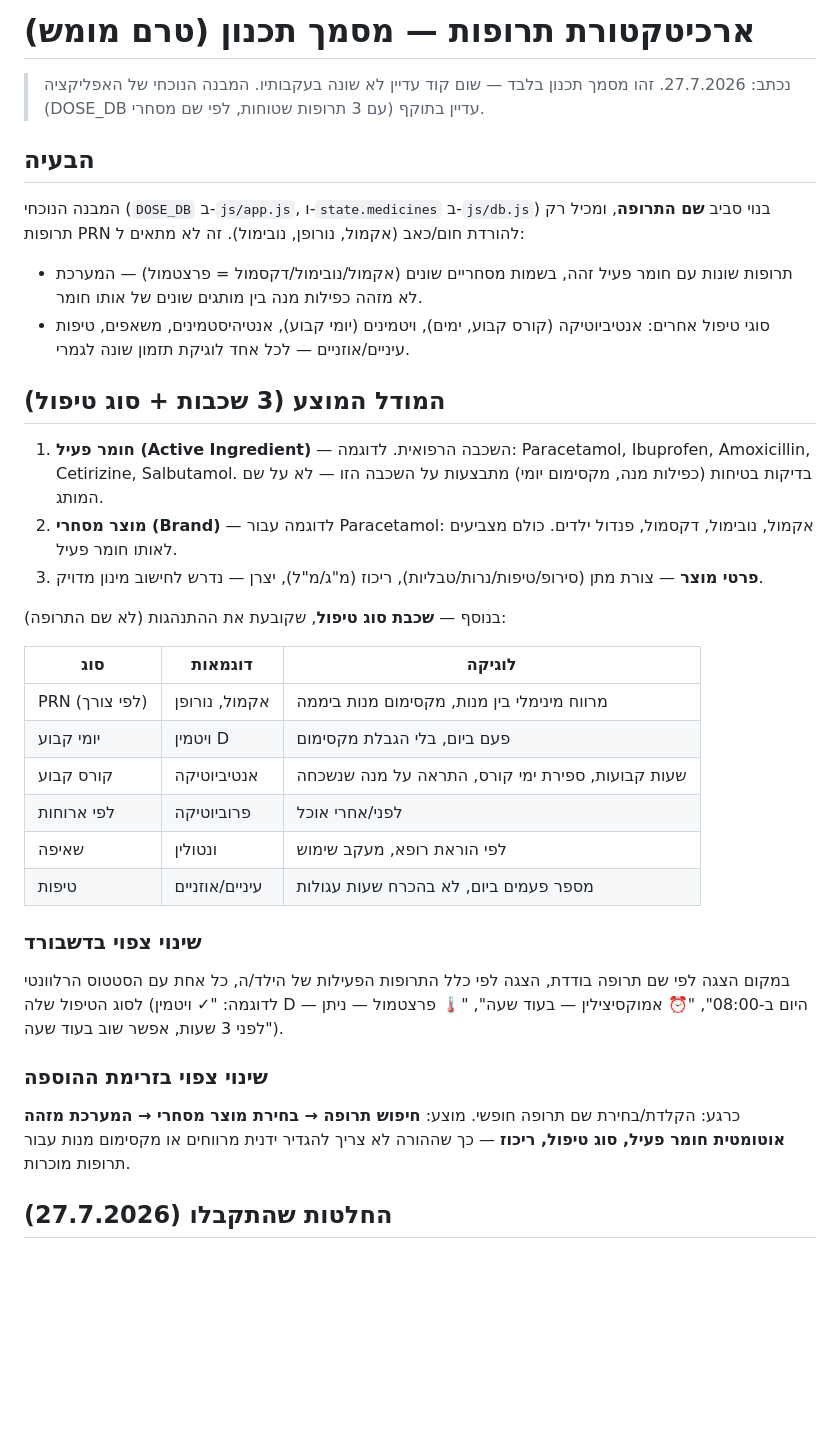
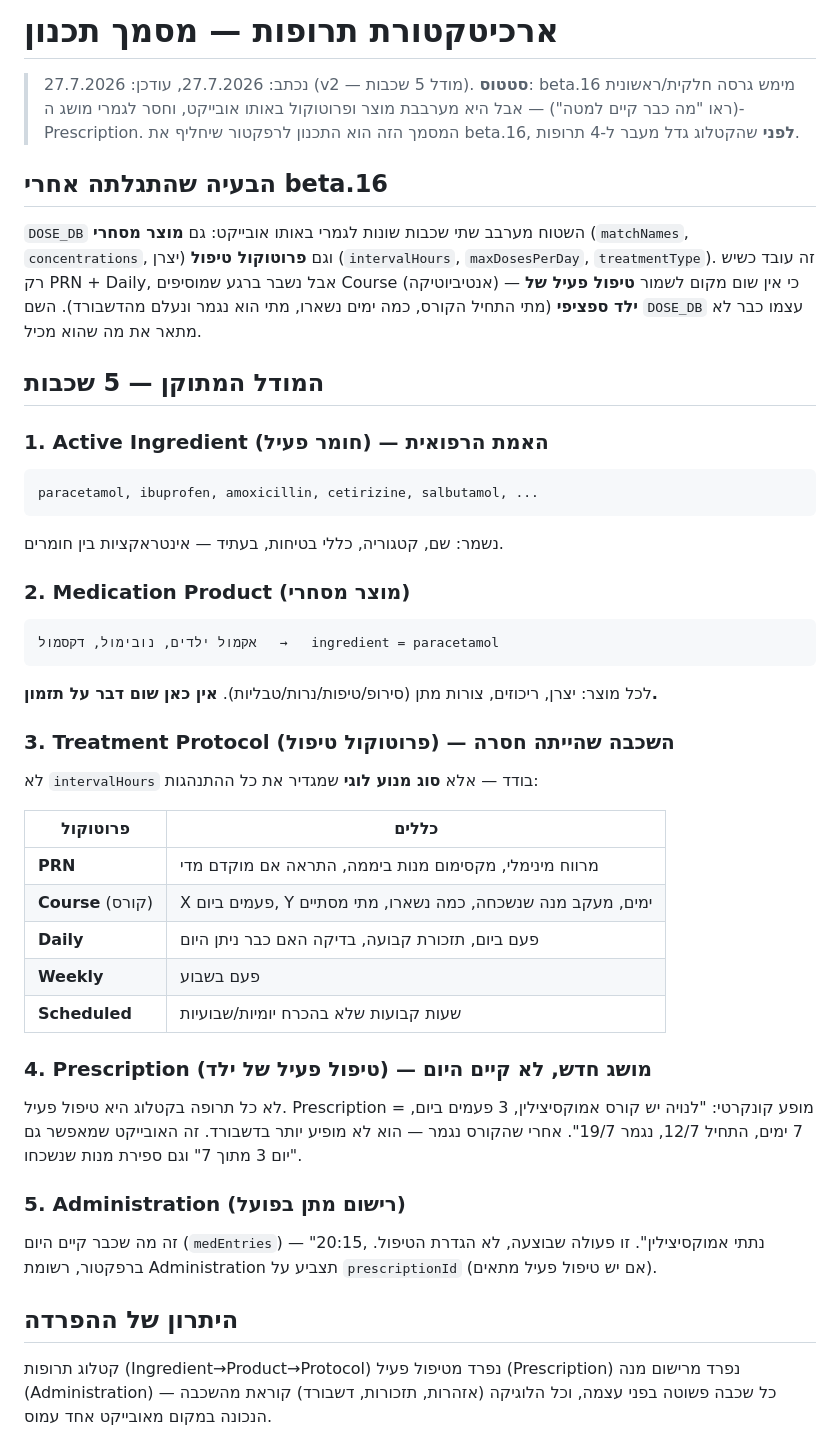
Before and after one commit to Yakir-hazan/Medickids, a Markdown page: docs/medication-architecture.md, the part around one of its changes. Rendered like a GitHub page; blank space fills up the shorter version.

Commit message:
docs: v2 architecture plan — 5-layer model (Ingredient/Product/Protocol/Prescription/Administration), supersedes beta.16 flat DOSE_DB

````diff
--- a/docs/medication-architecture.md
+++ b/docs/medication-architecture.md
@@ -1,48 +1,54 @@
-# ארכיטקטורת תרופות — מסמך תכנון (טרם מומש)
+# ארכיטקטורת תרופות — מסמך תכנון
 
-> נכתב: 27.7.2026. זהו מסמך תכנון בלבד — שום קוד עדיין לא שונה בעקבותיו.
-> המבנה הנוכחי של האפליקציה (DOSE_DB עם 3 תרופות שטוחות, לפי שם מסחרי) עדיין בתוקף.
+> נכתב: 27.7.2026, עודכן: 27.7.2026 (v2 — מודל 5 שכבות).
+> **סטטוס**: beta.16 מימש גרסה חלקית/ראשונית (ראו "מה כבר קיים למטה") — אבל היא מערבבת
+> מוצר ופרוטוקול באותו אובייקט, וחסר לגמרי מושג ה-Prescription. המסמך הזה הוא התכנון
+> לרפקטור שיחליף את beta.16, **לפני** שהקטלוג גדל מעבר ל-4 תרופות.
 
-## הבעיה
+## הבעיה שהתגלתה אחרי beta.16
 
-המבנה הנוכחי (`DOSE_DB` ב-`js/app.js`, ו-`state.medicines` ב-`js/db.js`) בנוי סביב **שם התרופה**,
-ומכיל רק תרופות PRN להורדת חום/כאב (אקמול, נורופן, נובימול). זה לא מתאים ל:
+`DOSE_DB` השטוח מערבב שתי שכבות שונות לגמרי באותו אובייקט: גם **מוצר מסחרי** (`matchNames`,
+`concentrations`, יצרן) וגם **פרוטוקול טיפול** (`intervalHours`, `maxDosesPerDay`,
+`treatmentType`). זה עובד כשיש רק PRN + Daily, אבל נשבר ברגע שמוסיפים Course (אנטיביוטיקה) —
+כי אין שום מקום לשמור **טיפול פעיל של ילד ספציפי** (מתי התחיל הקורס, כמה ימים נשארו, מתי הוא
+נגמר ונעלם מהדשבורד). השם `DOSE_DB` עצמו כבר לא מתאר את מה שהוא מכיל.
 
-- תרופות שונות עם חומר פעיל זהה, בשמות מסחריים שונים (אקמול/נובימול/דקסמול = פרצטמול) —
-  המערכת לא מזהה כפילות מנה בין מותגים שונים של אותו חומר.
-- סוגי טיפול אחרים: אנטיביוטיקה (קורס קבוע, ימים), ויטמינים (יומי קבוע), אנטיהיסטמינים,
-  משאפים, טיפות עיניים/אוזניים — לכל אחד לוגיקת תזמון שונה לגמרי.
+## המודל המתוקן — 5 שכבות
 
-## המודל המוצע (3 שכבות + סוג טיפול)
+### 1. Active Ingredient (חומר פעיל) — האמת הרפואית
+```
+paracetamol, ibuprofen, amoxicillin, cetirizine, salbutamol, ...
+```
+נשמר: שם, קטגוריה, כללי בטיחות, בעתיד — אינטראקציות בין חומרים.
 
-1. **חומר פעיל (Active Ingredient)** — השכבה הרפואית. לדוגמה: Paracetamol, Ibuprofen,
-   Amoxicillin, Cetirizine, Salbutamol. בדיקות בטיחות (כפילות מנה, מקסימום יומי) מתבצעות
-   על השכבה הזו — לא על שם המותג.
-2. **מוצר מסחרי (Brand)** — לדוגמה עבור Paracetamol: אקמול, נובימול, דקסמול, פנדול ילדים.
-   כולם מצביעים לאותו חומר פעיל.
-3. **פרטי מוצר** — צורת מתן (סירופ/טיפות/נרות/טבליות), ריכוז (מ"ג/מ"ל), יצרן — נדרש לחישוב
-   מינון מדויק.
+### 2. Medication Product (מוצר מסחרי)
+```
+אקמול ילדים, נובימול, דקסמול   →   ingredient = paracetamol
+```
+לכל מוצר: יצרן, ריכוזים, צורות מתן (סירופ/טיפות/נרות/טבליות). **אין כאן שום דבר על תזמון.**
 
-בנוסף — **שכבת סוג טיפול**, שקובעת את ההתנהגות (לא שם התרופה):
+### 3. Treatment Protocol (פרוטוקול טיפול) — השכבה שהייתה חסרה
+לא `intervalHours` בודד — אלא **סוג מנוע לוגי** שמגדיר את כל ההתנהגות:
 
-| סוג | דוגמאות | לוגיקה |
-|---|---|---|
-| PRN (לפי צורך) | אקמול, נורופן | מרווח מינימלי בין מנות, מקסימום מנות ביממה |
-| יומי קבוע | ויטמין D | פעם ביום, בלי הגבלת מקסימום |
-| קורס קבוע | אנטיביוטיקה | שעות קבועות, ספירת ימי קורס, התראה על מנה שנשכחה |
-| לפי ארוחות | פרוביוטיקה | לפני/אחרי אוכל |
-| שאיפה | ונטולין | לפי הוראת רופא, מעקב שימוש |
-| טיפות | עיניים/אוזניים | מספר פעמים ביום, לא בהכרח שעות עגולות |
+| פרוטוקול | כללים |
+|---|---|
+| **PRN** | מרווח מינימלי, מקסימום מנות ביממה, התראה אם מוקדם מדי |
+| **Course** (קורס) | X פעמים ביום, Y ימים, מעקב מנה שנשכחה, כמה נשארו, מתי מסתיים |
+| **Daily** | פעם ביום, תזכורת קבועה, בדיקה האם כבר ניתן היום |
+| **Weekly** | פעם בשבוע |
+| **Scheduled** | שעות קבועות שלא בהכרח יומיות/שבועיות |
 
-### שינוי צפוי בדשבורד
-במקום הצגה לפי שם תרופה בודדת, הצגה לפי כלל התרופות הפעילות של הילד/ה, כל אחת עם
-הסטטוס הרלוונטי לסוג הטיפול שלה (לדוגמה: "✓ ויטמין D — היום ב-08:00",
-"⏰ אמוקסיצילין — בעוד שעה", "🌡️ פרצטמול — ניתן לפני 3 שעות, אפשר שוב בעוד שעה").
+### 4. Prescription (טיפול פעיל של ילד) — **מושג חדש, לא קיים היום**
+לא כל תרופה בקטלוג היא טיפול פעיל. Prescription = מופע קונקרטי: "לנויה יש קורס אמוקסיצילין,
+3 פעמים ביום, 7 ימים, התחיל 12/7, נגמר 19/7". אחרי שהקורס נגמר — הוא לא מופיע יותר בדשבורד.
+זה האובייקט שמאפשר גם "יום 3 מתוך 7" וגם ספירת מנות שנשכחו.
 
-### שינוי צפוי בזרימת ההוספה
-כרגע: הקלדת/בחירת שם תרופה חופשי.
-מוצע: **חיפוש תרופה → בחירת מוצר מסחרי → המערכת מזהה אוטומטית חומר פעיל, סוג טיפול, ריכוז**
-— כך שההורה לא צריך להגדיר ידנית מרווחים או מקסימום מנות עבור תרופות מוכרות.
+### 5. Administration (רישום מתן בפועל)
+זה מה שכבר קיים היום (`medEntries`) — "20:15, נתתי אמוקסיצילין". זו פעולה שבוצעה, לא הגדרת
+הטיפול. ברפקטור, רשומת Administration תצביע על `prescriptionId` (אם יש טיפול פעיל מתאים).
 
-## החלטות שהתקבלו (27.7.2026)
+## היתרון של ההפרדה
+קטלוג תרופות (Ingredient→Product→Protocol) נפרד מטיפול פעיל (Prescription) נפרד מרישום מנה
+(Administration) — כל שכבה פשוטה בפני עצמה, וכל הלוגיקה (אזהרות, תזכורות, דשבורד) קוראת מהשכבה
+הנכונה במקום מאובייקט אחד עמוס.
 
````
Also changed, not shown: other parts of docs/medication-architecture.md (+25 -24 lines).
